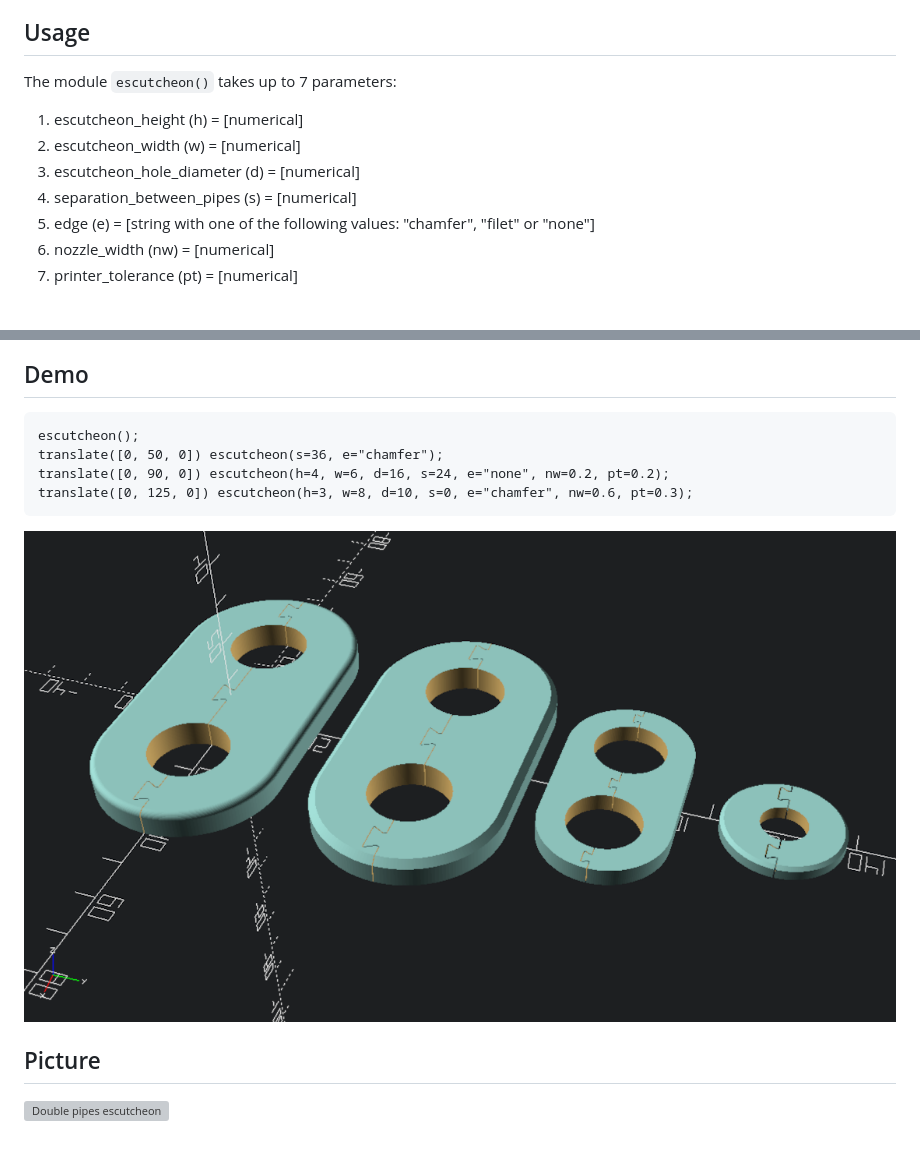
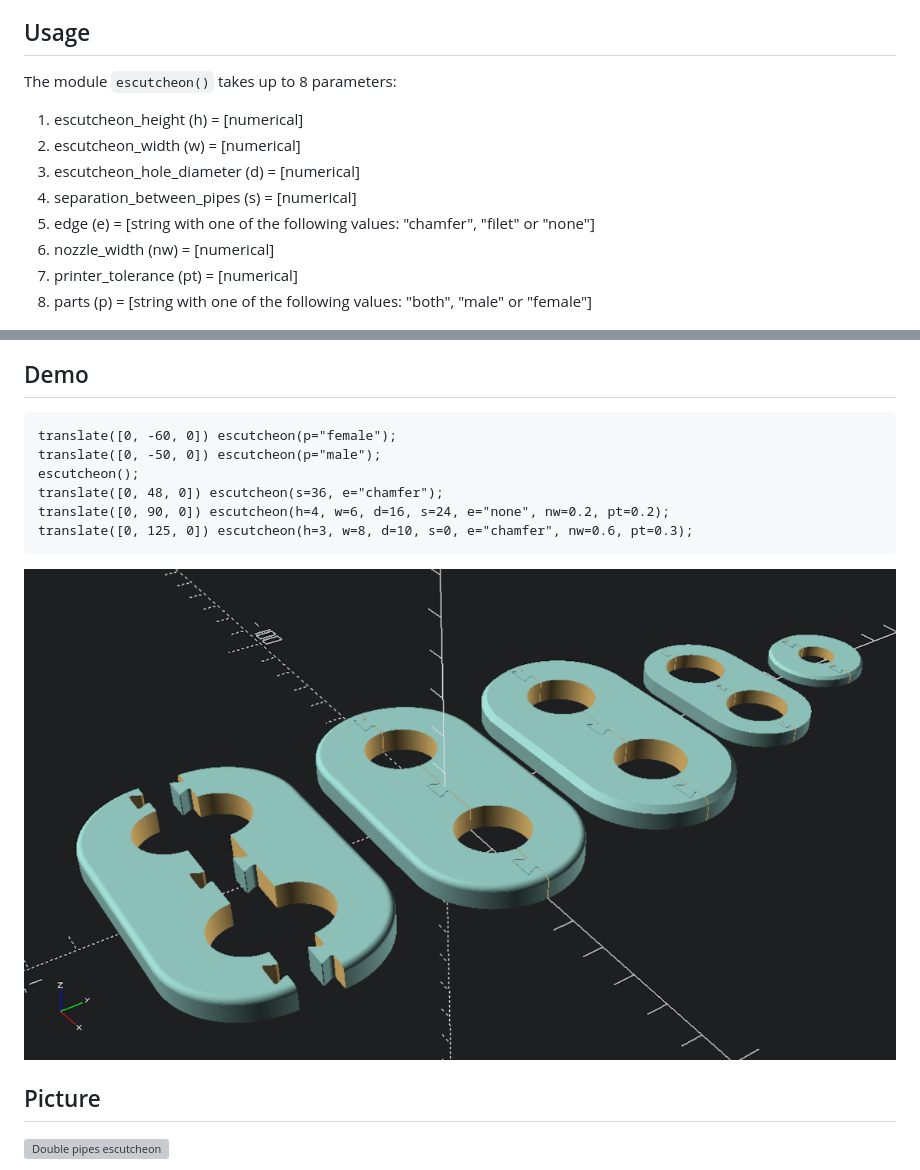
Before and after one commit to franpoli/OpenSCADutil, a Markdown page: escutcheon/escutcheon_demo.md, 2 parts joined by grey strips. Rendered like a GitHub page; pictures changed too: escutcheon/images/escutcheon_demo.png; blank space fills up the shorter version; grey boxes are pictures that could not be loaded.

Commit message:
Added 'parts' parameter to escutcheon.scad file

````diff
--- a/escutcheon/escutcheon_demo.md
+++ b/escutcheon/escutcheon_demo.md
@@ -4,7 +4,7 @@ The file [escutcheon.scad](escutcheon.scad) can be used as an [OpenSCAD](http://
 
 ## Usage
 
-The module `escutcheon()` takes up to 7 parameters:
+The module `escutcheon()` takes up to 8 parameters:
 
 1. escutcheon_height (h) = [numerical]
 2. escutcheon_width (w) = [numerical]
@@ -13,14 +13,17 @@ The module `escutcheon()` takes up to 7 parameters:
 5. edge (e) = [string with one of the following values: "chamfer", "filet" or "none"]
 6. nozzle_width (nw) = [numerical]
 7. printer_tolerance (pt) = [numerical]
+8. parts (p) = [string with one of the following values: "both", "male" or "female"]
 
 ![Parametric escutcheon usage](images/escutcheon_usage.png)
 
 ## Demo
 
 ```scad
+translate([0, -60, 0]) escutcheon(p="female");
+translate([0, -50, 0]) escutcheon(p="male");
 escutcheon();
-translate([0, 50, 0]) escutcheon(s=36, e="chamfer");
+translate([0, 48, 0]) escutcheon(s=36, e="chamfer");
 translate([0, 90, 0]) escutcheon(h=4, w=6, d=16, s=24, e="none", nw=0.2, pt=0.2);
 translate([0, 125, 0]) escutcheon(h=3, w=8, d=10, s=0, e="chamfer", nw=0.6, pt=0.3);
 ```
````
Also changed, not shown: 1 other file.
